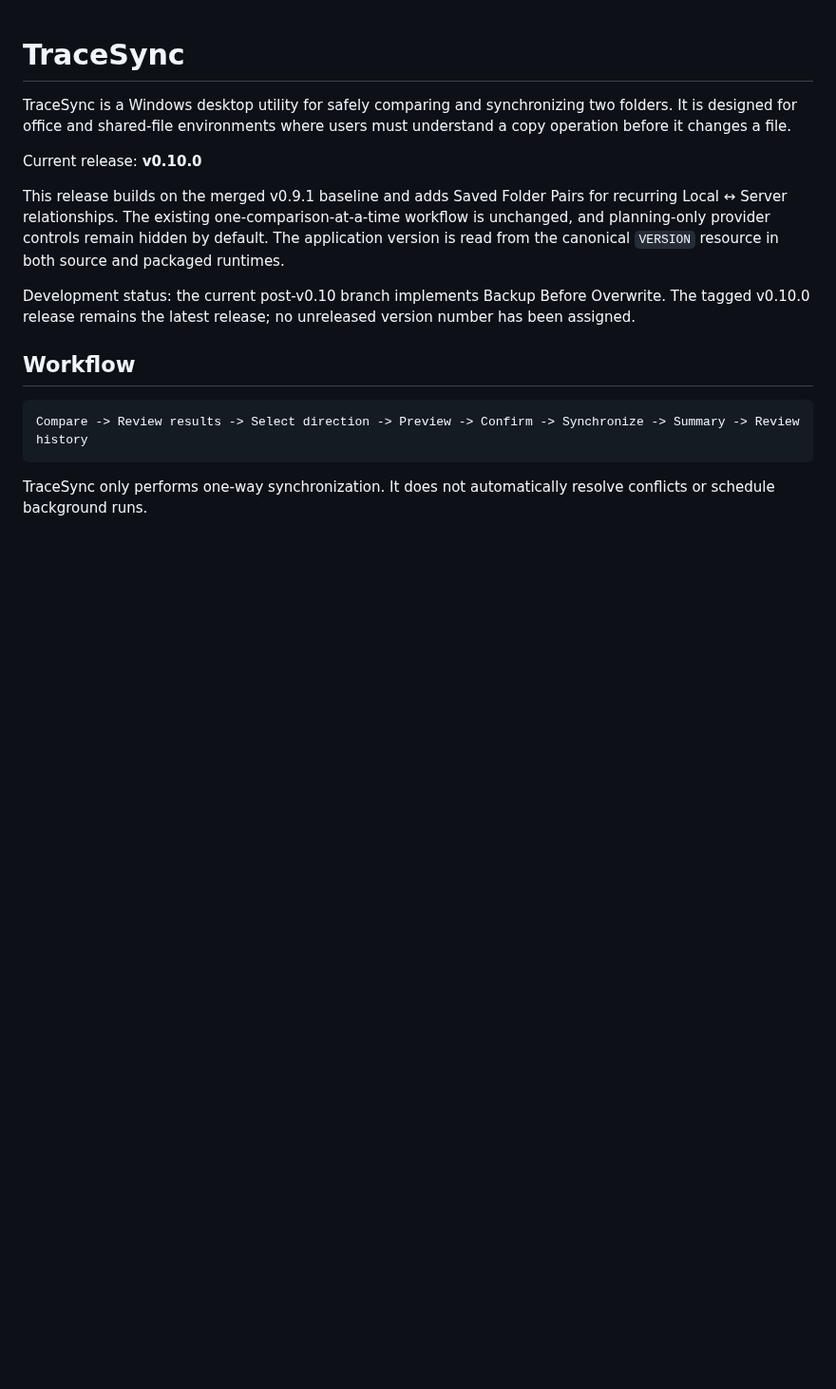
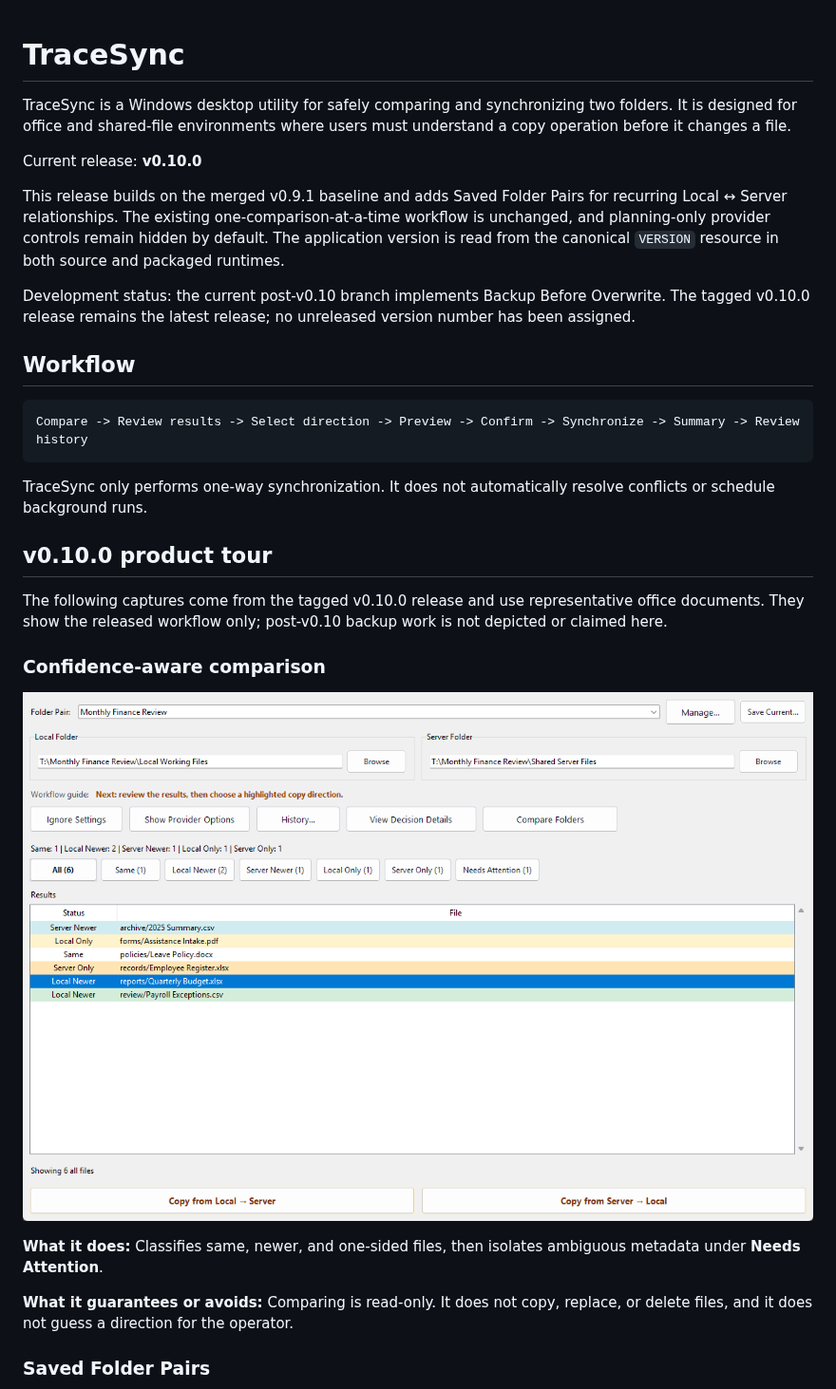
Before and after one commit to tepong32/TraceSync, a Markdown page: README.md, the part around one of its changes. Shown at 95% size. Rendered like a GitHub page; pictures changed too: docs/images/v0.10.0/confidence-comparison.png (added); blank space fills up the shorter version.

Commit message:
docs: add v0.10 product tour screenshots

````diff
--- a/README.md
+++ b/README.md
@@ -15,3 +15,18 @@ Compare -> Review results -> Select direction -> Preview -> Confirm -> Synchroni
 ```
 
 TraceSync only performs one-way synchronization. It does not automatically resolve conflicts or schedule background runs.
+
+## v0.10.0 product tour
+
+The following captures come from the tagged v0.10.0 release and use representative office documents. They show the released workflow only; post-v0.10 backup work is not depicted or claimed here.
+
+### Confidence-aware comparison
+
+![TraceSync comparison workspace showing status filters, a Needs Attention count, and explicit copy directions.](docs/images/v0.10.0/confidence-comparison.png)
+
+**What it does:** Classifies same, newer, and one-sided files, then isolates ambiguous metadata under **Needs Attention**.
+
+**What it guarantees or avoids:** Comparing is read-only. It does not copy, replace, or delete files, and it does not guess a direction for the operator.
+
+### Saved Folder Pairs
+
````
Also changed, not shown: other parts of README.md (+23 -0 lines), docs/images/v0.10.0/saved-folder-pairs.png (added), docs/images/v0.10.0/selective-preview.png (added), docs/images/v0.10.0/synchronization-history.png (added).
